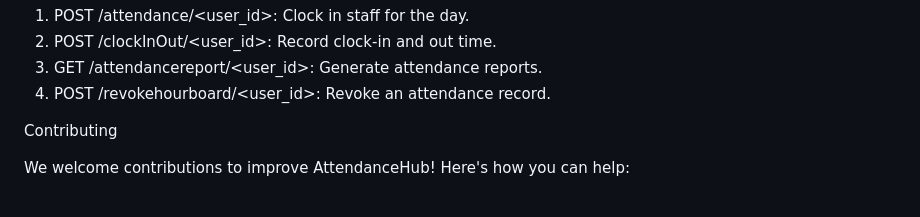
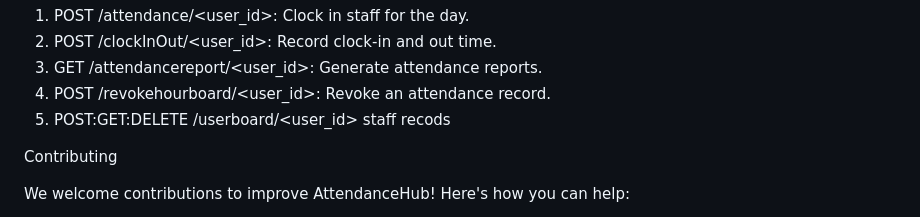
Before and after one commit to admens2008/AttendanceHub_v1, a Markdown page: README.md, the part around the change. Rendered like a GitHub page.

```diff
--- a/README.md
+++ b/README.md
@@ -92,6 +92,7 @@ API Endpoints
 2. POST /clockInOut/<user_id>: Record clock-in and out time.
 3. GET /attendancereport/<user_id>: Generate attendance reports.
 4. POST /revokehourboard/<user_id>: Revoke an attendance record.
+5. POST:GET:DELETE /userboard/<user_id> staff recods
 
 Contributing
 
```
